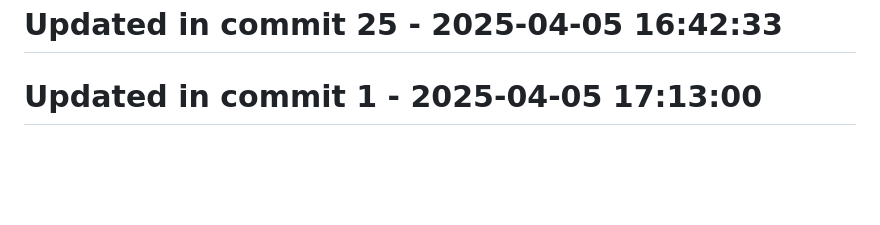
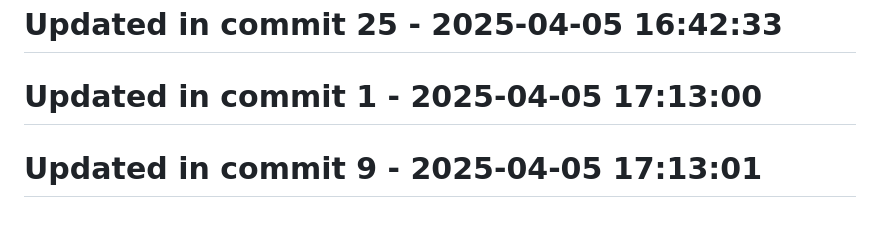
Before and after one commit to llamasearchai/llamasearch, a Markdown page: README.md, the part around the change. Drawn GitHub-style; blank space fills up the shorter version.

Commit message:
docs: Improve documentation for README

```diff
--- a/README.md
+++ b/README.md
@@ -289,3 +289,5 @@ Licensed under the MIT License. See the [LICENSE](LICENSE) file for details.
 # Updated in commit 25 - 2025-04-05 16:42:33
 
 # Updated in commit 1 - 2025-04-05 17:13:00
+
+# Updated in commit 9 - 2025-04-05 17:13:01
```
